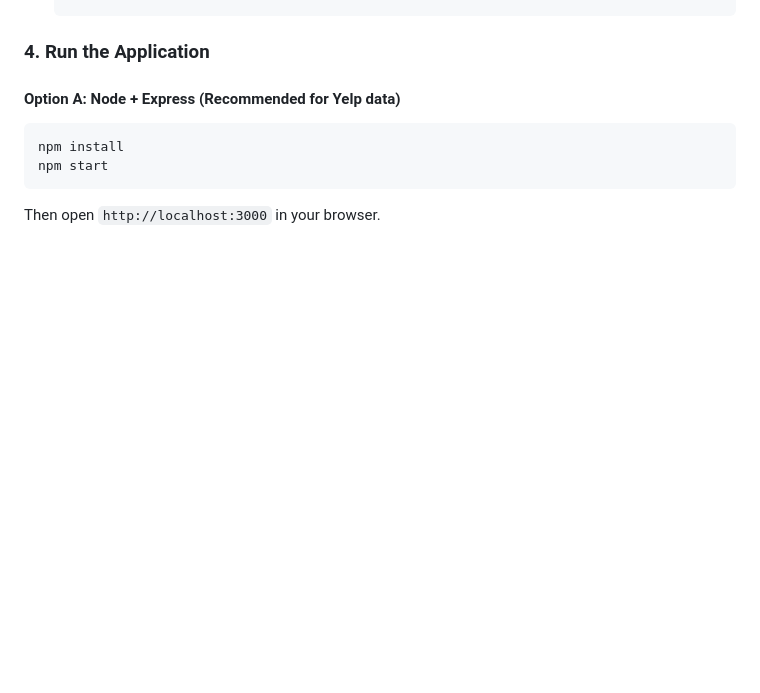
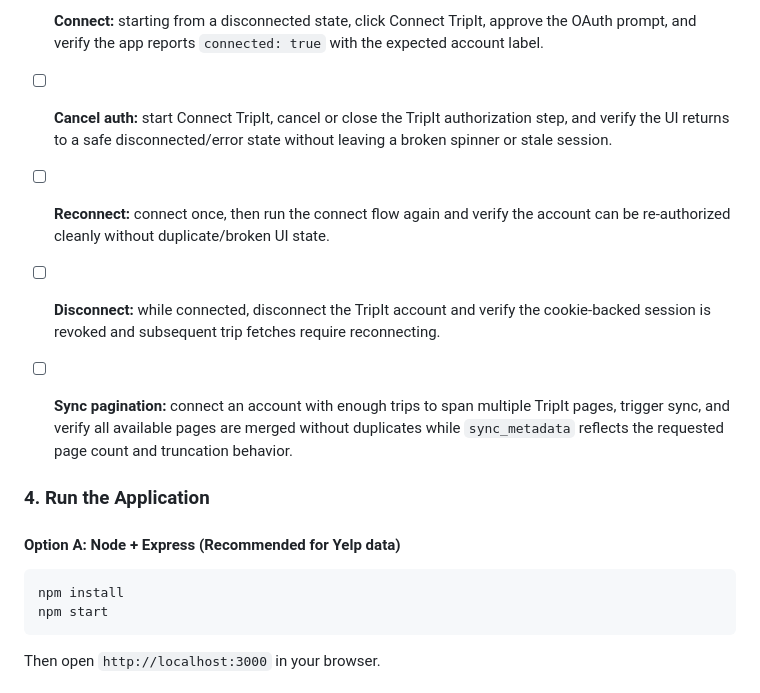
Before and after one commit to abell35213/onthego, a Markdown page: README.md, the part around one of its changes. GitHub-like rendering; blank space fills up the shorter version.

```diff
--- a/README.md
+++ b/README.md
@@ -147,3 +181,9 @@ The app works with sample data out of the box, but for real restaurant data:
+- [ ] **Connect:** starting from a disconnected state, click Connect TripIt, approve the OAuth prompt, and verify the app reports `connected: true` with the expected account label.
+- [ ] **Cancel auth:** start Connect TripIt, cancel or close the TripIt authorization step, and verify the UI returns to a safe disconnected/error state without leaving a broken spinner or stale session.
+- [ ] **Reconnect:** connect once, then run the connect flow again and verify the account can be re-authorized cleanly without duplicate/broken UI state.
+- [ ] **Disconnect:** while connected, disconnect the TripIt account and verify the cookie-backed session is revoked and subsequent trip fetches require reconnecting.
+- [ ] **Sync pagination:** connect an account with enough trips to span multiple TripIt pages, trigger sync, and verify all available pages are merged without duplicates while `sync_metadata` reflects the requested page count and truncation behavior.
+
 
 ### 4. Run the Application
 
```
Also changed, not shown: other parts of README.md (+34 -0 lines).
